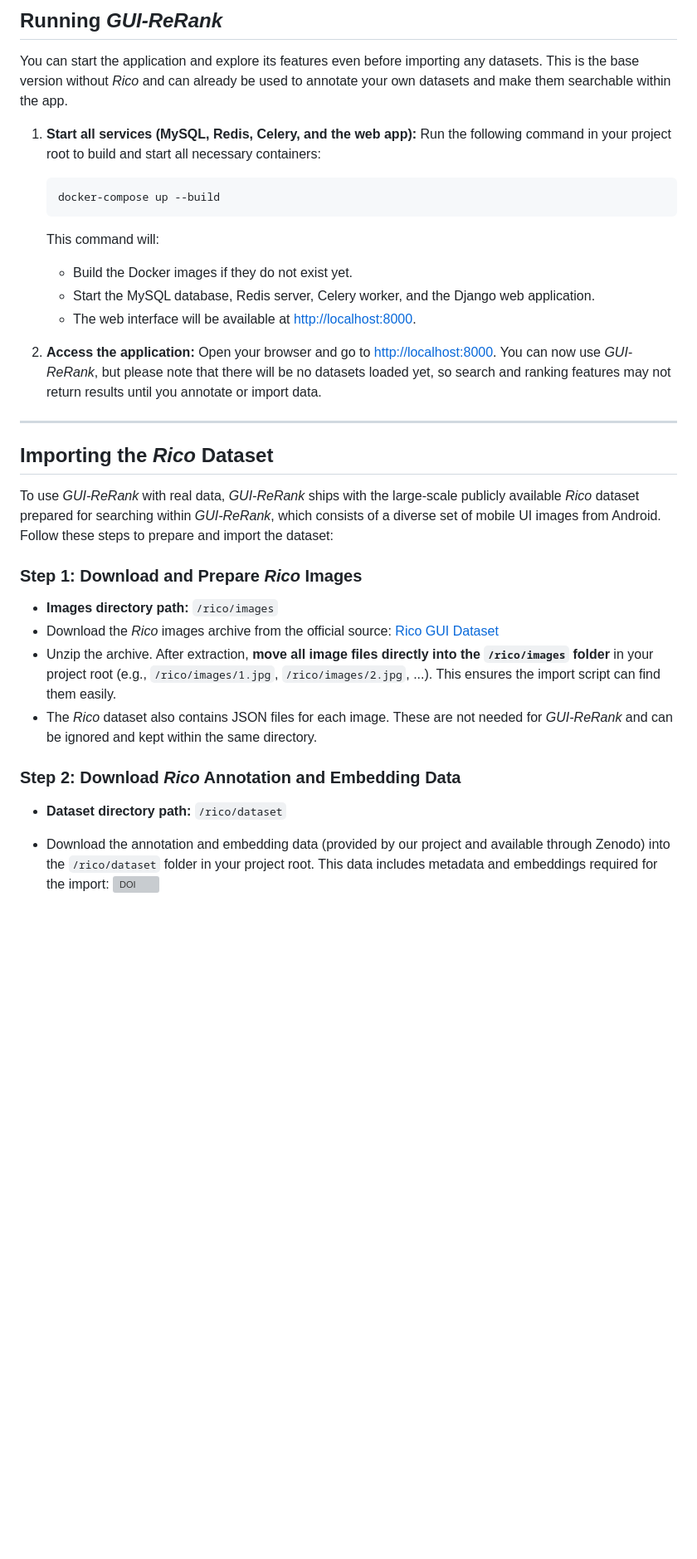
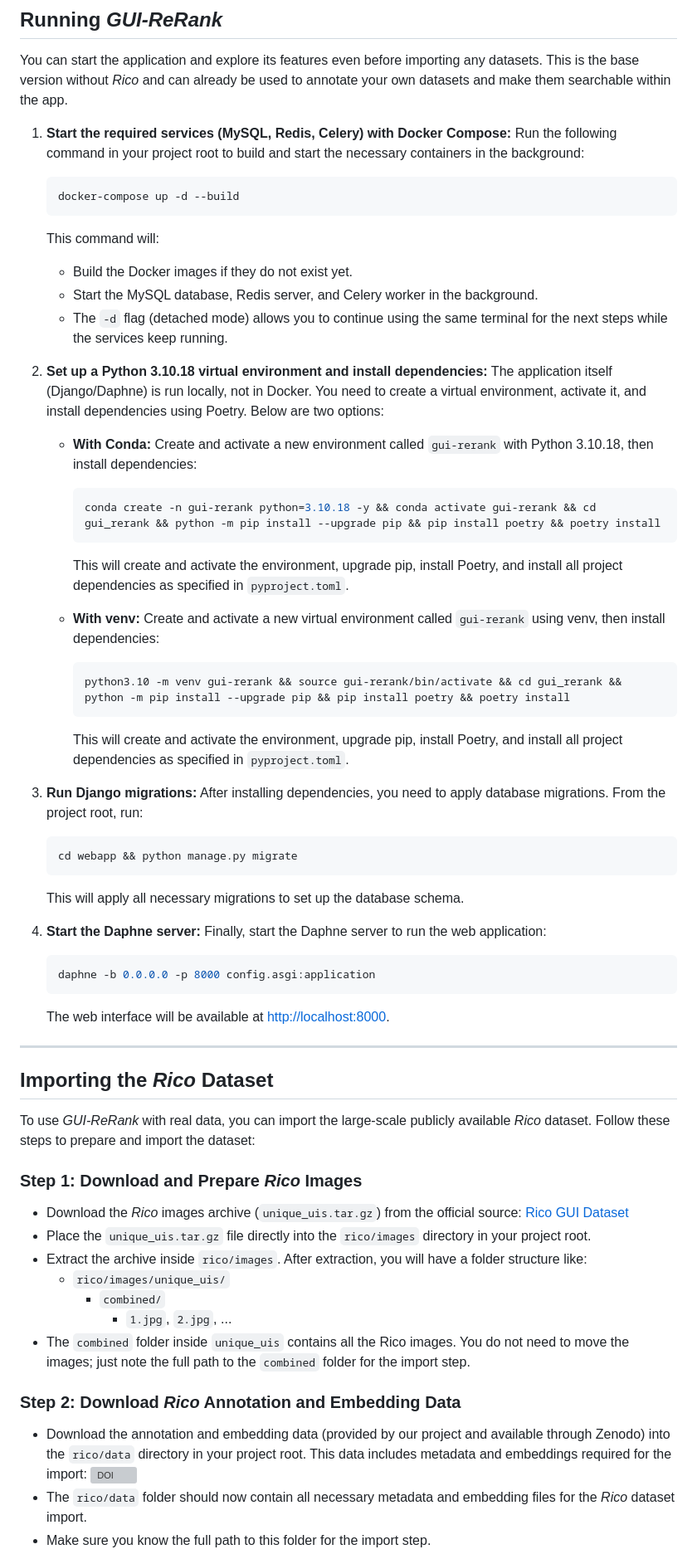
Before and after one commit to kristiankolthoff/GUI-ReRank, a Markdown page: README.md, the part around one of its changes. Shown at 83% size. GitHub-like rendering; blank space fills up the shorter version; grey boxes are pictures that could not be loaded.

````diff
--- a/README.md
+++ b/README.md
@@ -50,33 +50,65 @@ cd gui_rerank
 
 You can start the application and explore its features even before importing any datasets. This is the base version without *Rico* and can already be used to annotate your own datasets and make them searchable within the app.
 
-1. **Start all services (MySQL, Redis, Celery, and the web app):**
-   Run the following command in your project root to build and start all necessary containers:
+1. **Start the required services (MySQL, Redis, Celery) with Docker Compose:**
+   Run the following command in your project root to build and start the necessary containers in the background:
    ```sh
-   docker-compose up --build
+   docker-compose up -d --build
    ```
    This command will:
    - Build the Docker images if they do not exist yet.
-   - Start the MySQL database, Redis server, Celery worker, and the Django web application.
-   - The web interface will be available at [http://localhost:8000](http://localhost:8000).
+   - Start the MySQL database, Redis server, and Celery worker in the background.
+   - The `-d` flag (detached mode) allows you to continue using the same terminal for the next steps while the services keep running.
 
-2. **Access the application:**
-   Open your browser and go to [http://localhost:8000](http://localhost:8000). You can now use *GUI-ReRank*, but please note that there will be no datasets loaded yet, so search and ranking features may not return results until you annotate or import data.
+2. **Set up a Python 3.10.18 virtual environment and install dependencies:**
+   The application itself (Django/Daphne) is run locally, not in Docker. You need to create a virtual environment, activate it, and install dependencies using Poetry. Below are two options:
+
+   - **With Conda:**
+     Create and activate a new environment called `gui-rerank` with Python 3.10.18, then install dependencies:
+     ```sh
+     conda create -n gui-rerank python=3.10.18 -y && conda activate gui-rerank && cd gui_rerank && python -m pip install --upgrade pip && pip install poetry && poetry install
+     ```
+     This will create and activate the environment, upgrade pip, install Poetry, and install all project dependencies as specified in `pyproject.toml`.
+
+   - **With venv:**
+     Create and activate a new virtual environment called `gui-rerank` using venv, then install dependencies:
+     ```sh
+     python3.10 -m venv gui-rerank && source gui-rerank/bin/activate && cd gui_rerank && python -m pip install --upgrade pip && pip install poetry && poetry install
+     ```
+     This will create and activate the environment, upgrade pip, install Poetry, and install all project dependencies as specified in `pyproject.toml`.
+
+3. **Run Django migrations:**
+   After installing dependencies, you need to apply database migrations. From the project root, run:
+   ```sh
+   cd webapp && python manage.py migrate
+   ```
+   This will apply all necessary migrations to set up the database schema.
+
+4. **Start the Daphne server:**
+   Finally, start the Daphne server to run the web application:
+   ```sh
+   daphne -b 0.0.0.0 -p 8000 config.asgi:application
+   ```
+   The web interface will be available at [http://localhost:8000](http://localhost:8000).
 
 ---
 
 ## Importing the *Rico* Dataset
 
-To use *GUI-ReRank* with real data, *GUI-ReRank* ships with the large-scale publicly available *Rico* dataset prepared for searching within *GUI-ReRank*, which consists of a diverse set of mobile UI images from Android. Follow these steps to prepare and import the dataset:
+To use *GUI-ReRank* with real data, you can import the large-scale publicly available *Rico* dataset. Follow these steps to prepare and import the dataset:
 
 ### Step 1: Download and Prepare *Rico* Images
-- **Images directory path:** `/rico/images`
-- Download the *Rico* images archive from the official source:
+- Download the *Rico* images archive (`unique_uis.tar.gz`) from the official source:
   [Rico GUI Dataset](https://storage.googleapis.com/crowdstf-rico-uiuc-4540/rico_dataset_v0.1/unique_uis.tar.gz)
-- Unzip the archive. After extraction, **move all image files directly into the `/rico/images` folder** in your project root (e.g., `/rico/images/1.jpg`, `/rico/images/2.jpg`, ...). This ensures the import script can find them easily.
-- The *Rico* dataset also contains JSON files for each image. These are not needed for *GUI-ReRank* and can be ignored and kept within the same directory.
+- Place the `unique_uis.tar.gz` file directly into the `rico/images` directory in your project root.
+- Extract the archive inside `rico/images`. After extraction, you will have a folder structure like:
+  - `rico/images/unique_uis/`
+    - `combined/`
+      - `1.jpg`, `2.jpg`, ...
+- The `combined` folder inside `unique_uis` contains all the Rico images. You do not need to move the images; just note the full path to the `combined` folder for the import step.
 
 ### Step 2: Download *Rico* Annotation and Embedding Data
-- **Dataset directory path:** `/rico/dataset`
-- Download the annotation and embedding data (provided by our project and available through Zenodo) into the `/rico/dataset` folder in your project root. This data includes metadata and embeddings required for the import: [![DOI](https://zenodo.org/badge/DOI/10.5281/zenodo.16451923.svg)](https://doi.org/10.5281/zenodo.16451923)
+- Download the annotation and embedding data (provided by our project and available through Zenodo) into the `rico/data` directory in your project root. This data includes metadata and embeddings required for the import: [![DOI](https://zenodo.org/badge/DOI/10.5281/zenodo.16451923.svg)](https://doi.org/10.5281/zenodo.16451923)
+- The `rico/data` folder should now contain all necessary metadata and embedding files for the *Rico* dataset import.
+- Make sure you know the full path to this folder for the import step.
 
````
Also changed, not shown: other parts of README.md (+15 -16 lines).
